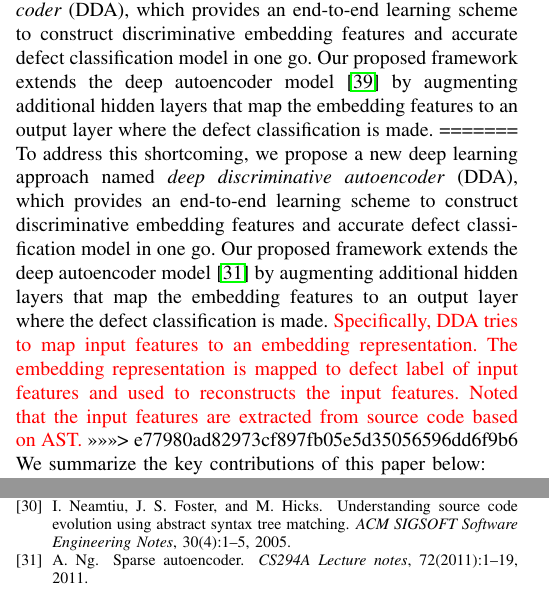
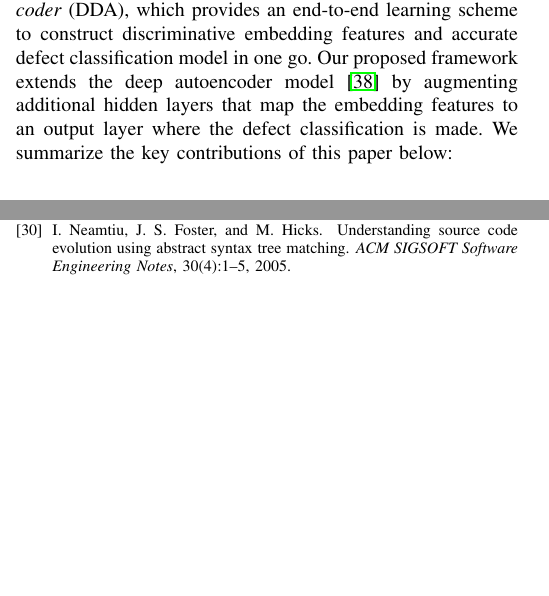
Before and after one commit to hvdthong/DEFECT_PREDICTION, a LaTeX paper (Draft/ASE_2017/main.tex, which reads Draft/ASE_2017/introduction.tex): two parts of the columns of pages 1 and 6 of 7, joined at a grey line, cut so that both start at the same text, the shorter picture padded with empty space. Compiled offline with pdfLaTeX; a missing font is replaced by an installed copy or a similar font; a LaTeX package or settings file that is missing is left out.

Commit message:
Updated intro

```diff
--- a/Draft/ASE_2017/introduction.tex
+++ b/Draft/ASE_2017/introduction.tex
@@ -22,12 +22,7 @@ Wang et al.~\cite{wang2016automatically} recently developed a deep belief networ
 That is, the embedding features are learned from source files in an unsupervised manner, without considering the true label of the program element. Moreover, token values are mapped to unique integer identifier without reflecting the importance of that token in the program element. Hence, the embedding features may be suboptimal for defect prediction purposes.
 
 <<<<<<< HEAD
-To address this shortcoming, we propose a new deep learning approach named \emph{deep discriminative autoencoder} (DDA), which provides an end-to-end learning scheme to construct discriminative embedding features and accurate defect classification model in one go. Our proposed framework extends the deep autoencoder model~\cite{Vincent2010} by augmenting additional hidden layers that map the embedding features to an output layer where the defect classification is made.
-=======
-To address this shortcoming, we propose a new deep learning approach named \emph{deep discriminative autoencoder} (DDA), which provides an end-to-end learning scheme to construct discriminative embedding features and accurate defect classification model in one go. Our proposed framework extends the deep autoencoder model~\cite{ng2011sparse} by augmenting additional hidden layers that map the embedding features to an output layer where the defect classification is made. \textcolor{red}{Specifically, DDA tries to map input features to an embedding representation. The embedding representation is mapped to defect label of input features and used to reconstructs the input features. Noted that the input features are extracted from source code based on AST.}
->>>>>>> e77980ad82973cf897fb05e5d35056596dd6f9b6
-%a deep  discriminative autoencoder (DDA) approach allowing to extract semantic features and optimize the prediction model in one stage. Our proposed framework takes advantage of antoencoder~\cite{ng2011sparse} to construct DSSL model for defect prediction.
-We summarize the key contributions of this paper below:
+To address this shortcoming, we propose a new deep learning approach named \emph{deep discriminative autoencoder} (DDA), which provides an end-to-end learning scheme to construct discriminative embedding features and accurate defect classification model in one go. Our proposed framework extends the deep autoencoder model~\cite{Vincent2010} by augmenting additional hidden layers that map the embedding features to an output layer where the defect classification is made. We summarize the key contributions of this paper below:
 \begin{itemize}
 	\item We develop a powerful deep learning approach for defect prediction, which is trained end-to-end using a joint loss function that simultaneously takes into account the defect prediction quality and reconstruction quality of the embedding features.
 	\item We conduct extensive experiments on four popular Java software projects. The results show that our approach significantly improve traditional defect prediction methods by 8.6\% and 5.4\% in terms of F1 score, for within-project and cross project defect prediction tasks respectively.
```
Also changed, not shown: Draft/ASE_2017/sig-alternate-sample.bbl, Draft/ASE_2017/sig-alternate-sample.pdf, 3 other files.
